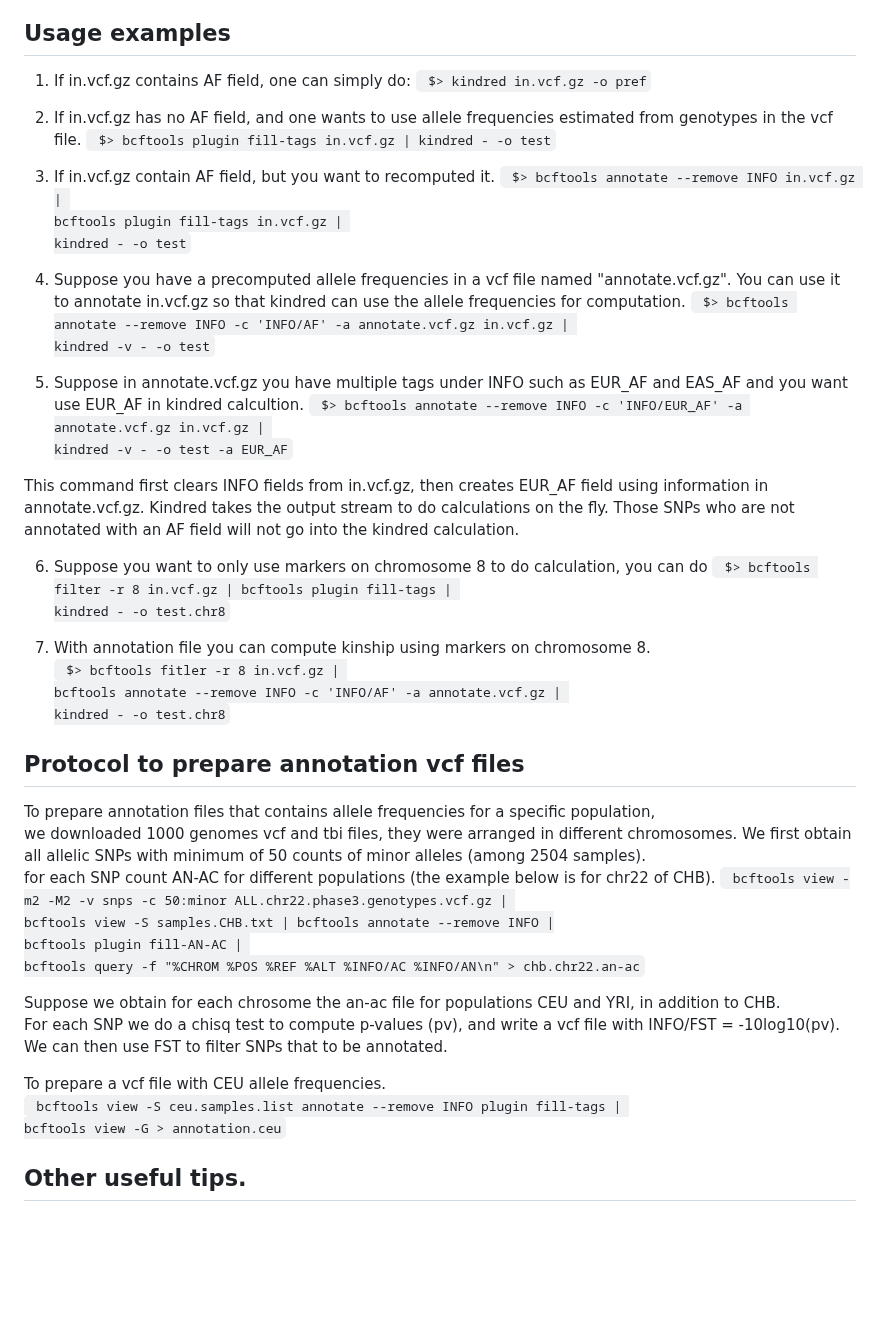
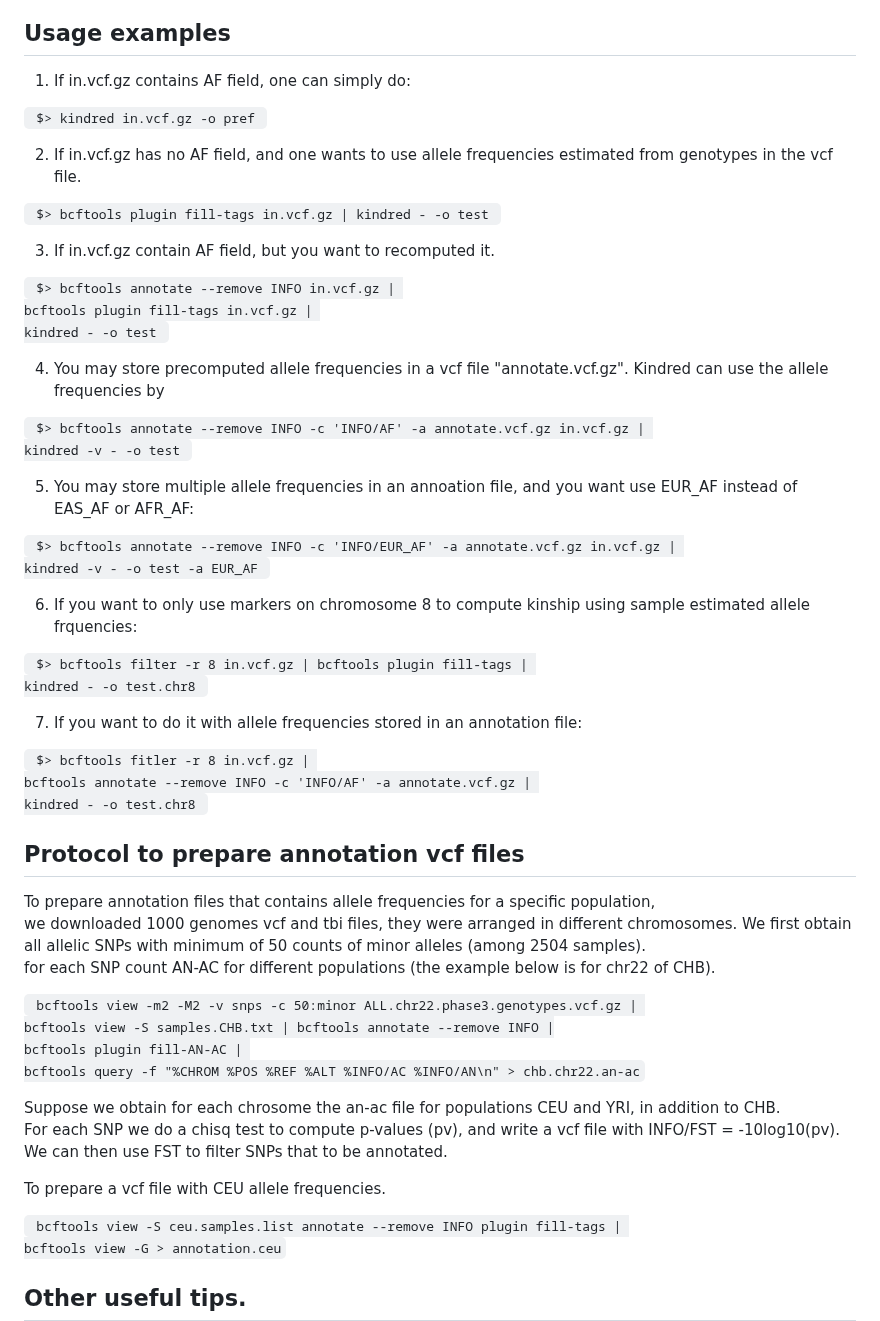
Before and after one commit to haplotype/kindred, a Markdown page: README.md, the part around the change. Drawn GitHub-style; blank space fills up the shorter version.

```diff
--- a/README.md
+++ b/README.md
@@ -19,42 +19,39 @@ In addition to header, the file contains $n(n+1)/2$ lines, containing all pairs.
 ## Usage examples
 
 1) If in.vcf.gz contains AF field, one can simply do:
-<code> $> kindred in.vcf.gz -o pref
-</code>
+
+<code> $> kindred in.vcf.gz -o pref </code>
 
 2) If in.vcf.gz has no AF field, and one wants to use allele frequencies estimated from genotypes in the vcf file.
-<code> $> bcftools plugin fill-tags in.vcf.gz | kindred - -o test
-</code>
+
+<code> $> bcftools plugin fill-tags in.vcf.gz | kindred - -o test </code>
 
 3) If in.vcf.gz contain AF field, but you want to recomputed it.
+
 <code> $> bcftools annotate --remove INFO in.vcf.gz | \
  bcftools plugin fill-tags in.vcf.gz | \
- kindred - -o test
-</code>
+ kindred - -o test </code>
 
-4) Suppose you have a precomputed allele frequencies in a vcf file named "annotate.vcf.gz". You can use it to annotate in.vcf.gz so that kindred can use the allele frequencies for computation.
+4) You may store precomputed allele frequencies in a vcf file "annotate.vcf.gz". Kindred can use the allele frequencies by
+
 <code> $> bcftools annotate --remove INFO -c 'INFO/AF' -a annotate.vcf.gz in.vcf.gz  | \
- kindred -v - -o test
-</code>
+ kindred -v - -o test </code>
 
-5) Suppose in annotate.vcf.gz you have multiple tags under INFO such as EUR_AF and EAS_AF and you want use EUR_AF in kindred calcultion.
+5) You may store multiple allele frequencies in an annoation file, and you want use EUR_AF instead of EAS_AF or AFR_AF:
+
 <code> $> bcftools annotate --remove INFO -c 'INFO/EUR_AF' -a annotate.vcf.gz in.vcf.gz  | \
- kindred -v - -o test -a EUR_AF
-</code>
+ kindred -v - -o test -a EUR_AF </code>
 
-This command first clears INFO fields from in.vcf.gz, then creates EUR\_AF field using information in annotate.vcf.gz.  Kindred takes the output stream to do calculations on the fly.  Those SNPs who are not annotated with an AF field will not go into the kindred calculation.
+6) If you want to only use markers on chromosome 8 to compute kinship using sample estimated allele frquencies:
 
+<code> $> bcftools filter -r 8 in.vcf.gz | bcftools plugin fill-tags  | \
+  kindred - -o test.chr8 </code>
 
-6) Suppose you want to only use markers on chromosome 8 to do calculation,  you can do
-<code> $> bcftools filter -r 8 in.vcf.gz | bcftools plugin fill-tags  | \
-  kindred - -o test.chr8
-</code>
+7) If you want to do it with allele frequencies stored in an annotation file:
 
-7) With annotation file you can compute kinship using markers on chromosome 8.
 <code> $> bcftools fitler -r 8 in.vcf.gz | \
    bcftools annotate --remove INFO -c 'INFO/AF' -a annotate.vcf.gz  | \
-   kindred - -o test.chr8
-</code>
+   kindred - -o test.chr8 </code>
 
 
 ## Protocol to prepare annotation vcf files
@@ -62,6 +59,7 @@ To prepare annotation files that contains allele frequencies for a specific popu
 we downloaded 1000 genomes vcf and tbi files, they were arranged in different chromosomes.
 We first obtain all allelic SNPs with minimum of 50 counts of minor alleles (among 2504 samples).
 for each SNP count AN-AC for different populations (the example below is for chr22 of CHB).
+
 <code>  bcftools view -m2 -M2 -v snps -c 50:minor ALL.chr22.phase3.genotypes.vcf.gz | \
  bcftools view -S samples.CHB.txt | bcftools annotate --remove INFO |\
  bcftools plugin fill-AN-AC | \
@@ -74,6 +72,7 @@ For each SNP we  do a chisq test to compute p-values (pv), and write a vcf file
 We can then use FST to filter SNPs that to be annotated.
 
 To prepare a vcf file with CEU allele frequencies.
+
 <code> bcftools view -S ceu.samples.list annotate --remove INFO plugin fill-tags | \
  bcftools view -G > annotation.ceu
 </code>
```
